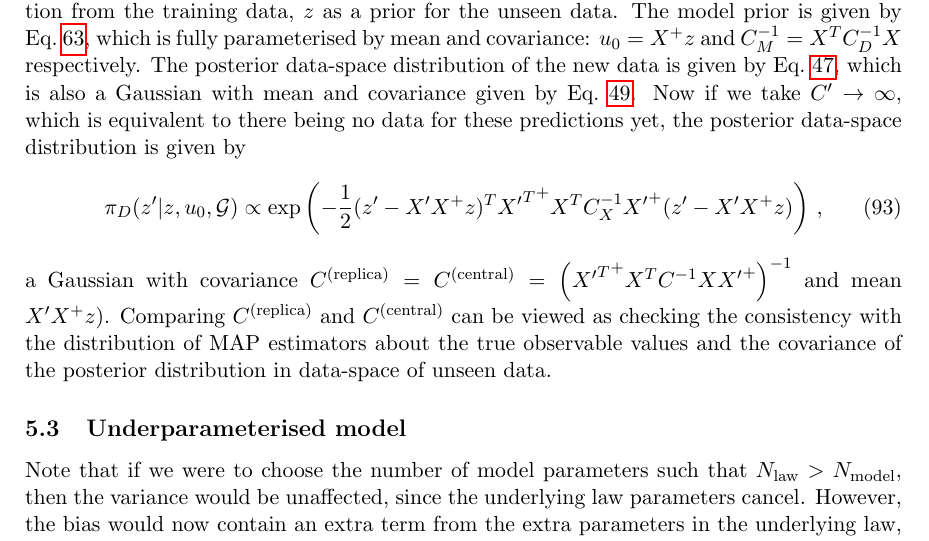
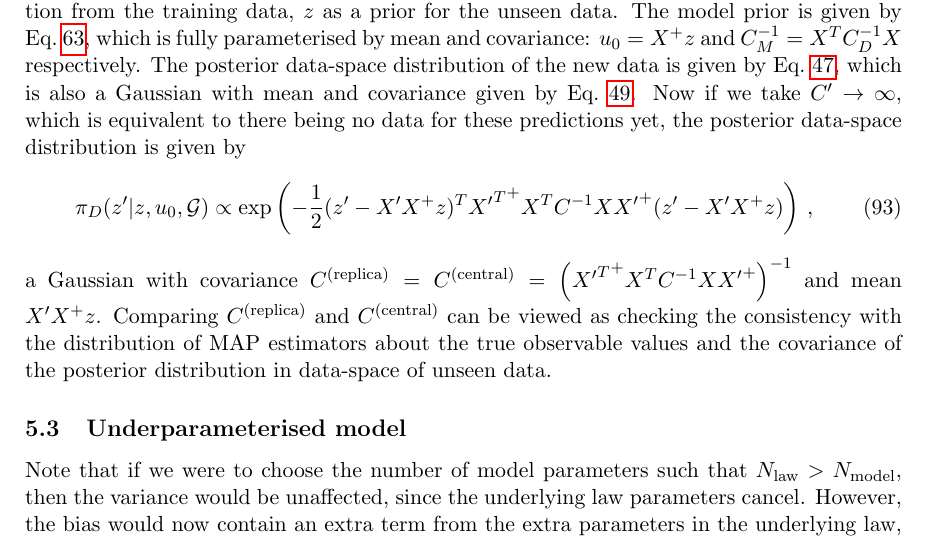
Before and after one commit to wilsonmr/nnpdf40_closure, a LaTeX document (main.tex, which reads models.tex): part of page 23 of 32, cut so that both start at the same text. Compiled offline with pdfLaTeX.

Commit message:
small edits

```diff
--- a/models.tex
+++ b/models.tex
@@ -81,14 +81,14 @@ is given by
         \pi_D(\levone^\prime|\levone,u_0,\mathcal{G}) &\propto \exp
         \left( - \frac{1}{2}
             (\levone^\prime - X^\prime X^+ \levone)^T
-            {{X^\prime}^T}^+ X^T \invcov X {X^\prime}^+
+            {{X^\prime}^T}^+ X^T \invcov{} X {X^\prime}^+
             (\levone^\prime - X^\prime X^+ \levone)
         \right) \, ,
     \end{split}
 \end{equation}
 a Gaussian with covariance
 $\covrep = \covcent = \left({{X^\prime}^T}^+ X^T \invcov{} X {X^\prime}^+ \right)^{-1}$
-and mean $X^\prime X^+ \levone)$. Comparing $\covrep$ and $\covcent$ can be viewed
+and mean $X^\prime X^+ \levone$. Comparing $\covrep$ and $\covcent$ can be viewed
 as checking the consistency with the distribution of MAP estimators about the
 true observable values and the covariance of the posterior distribution
 in data-space of unseen data.
```
